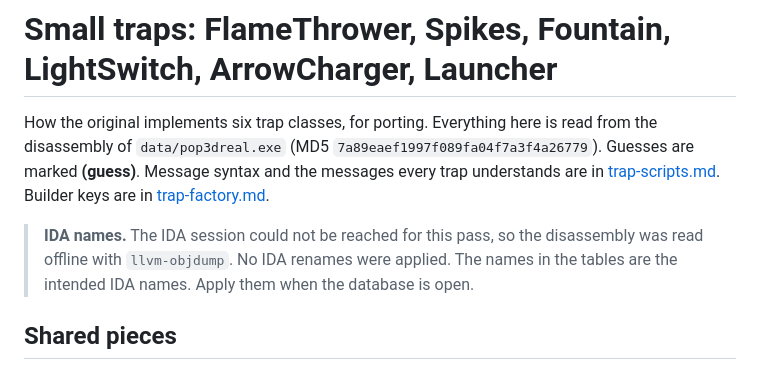
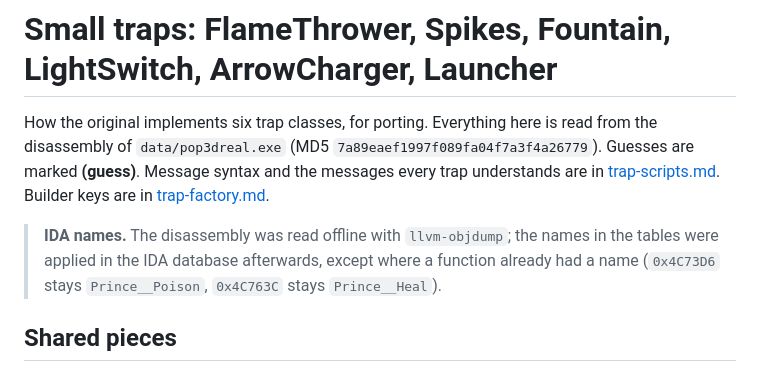
Before and after one commit to xesf/k2boy, a Markdown page: docs/reference/small-traps.md, the part around the change. Drawn GitHub-style.

```diff
--- a/docs/reference/small-traps.md
+++ b/docs/reference/small-traps.md
@@ -5,9 +5,9 @@ disassembly of `data/pop3dreal.exe` (MD5 `7a89eaef1997f089fa04f7a3f4a26779`). Gu
 **(guess)**. Message syntax and the messages every trap understands are in
 [trap-scripts.md](trap-scripts.md). Builder keys are in [trap-factory.md](trap-factory.md).
 
-> **IDA names.** The IDA session could not be reached for this pass, so the disassembly was read
-> offline with `llvm-objdump`. No IDA renames were applied. The names in the tables are the
-> intended IDA names. Apply them when the database is open.
+> **IDA names.** The disassembly was read offline with `llvm-objdump`; the names in the tables
+> were applied in the IDA database afterwards, except where a function already had a name
+> (`0x4C73D6` stays `Prince__Poison`, `0x4C763C` stays `Prince__Heal`).
 
 ## Shared pieces
 
```
Also changed, not shown: docs/reference/poles-ropes-bars.md (+2 -3 lines).
